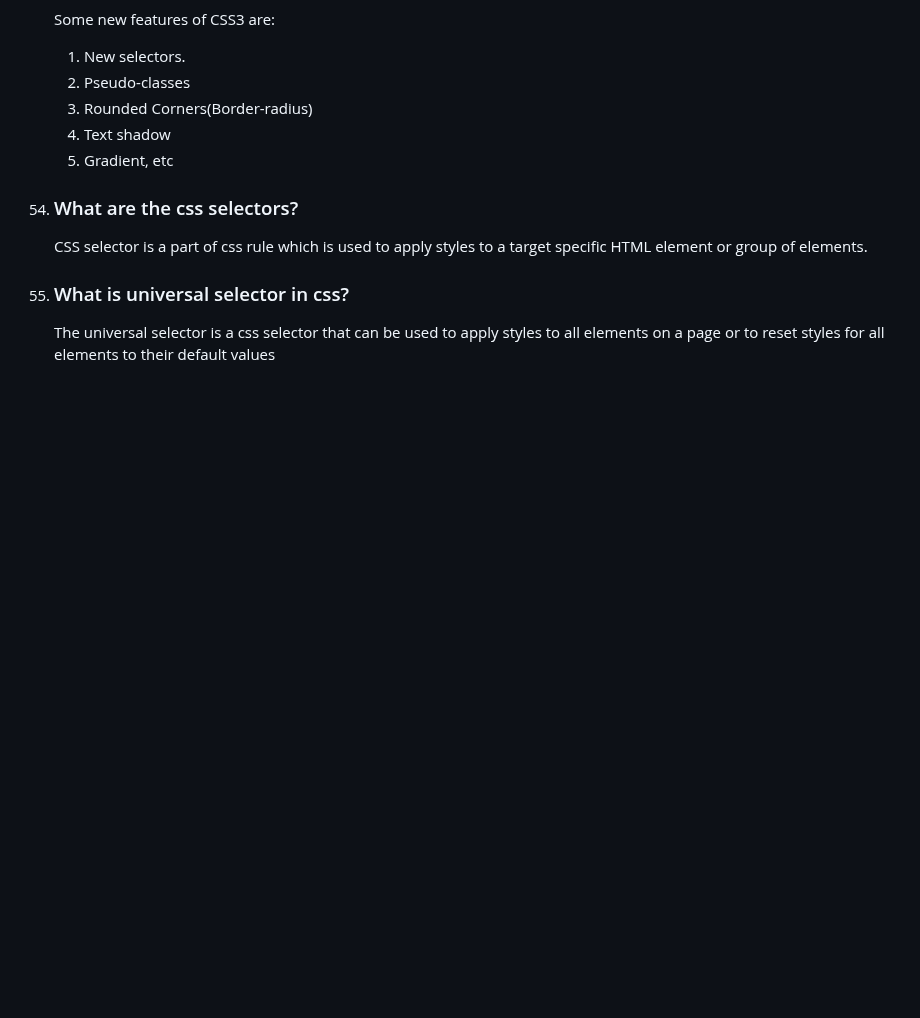
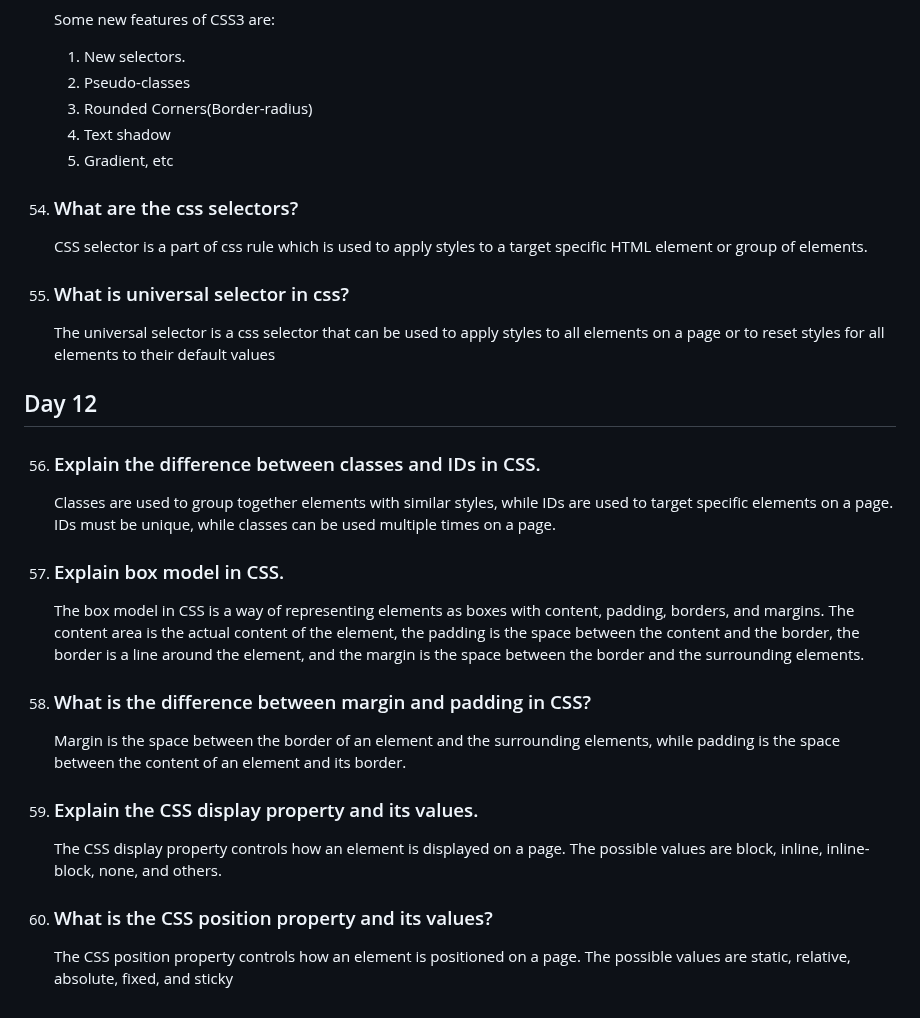
Before and after one commit to Saran-pariyar/100_Days_Of_Frontend_Interview_Questions, a Markdown page: README.md, the part around the change. GitHub-like rendering; blank space fills up the shorter version.

Commit message:
Day 12 added

```diff
--- a/README.md
+++ b/README.md
@@ -287,3 +287,20 @@ Number of questions will be divided like this:
 
 55. ### What is universal selector in css?
       The universal selector is a css selector that can be used to apply styles to all elements on a page or to reset styles for all elements to their default values
+
+## Day 12
+
+56. ### Explain the difference between classes and IDs in CSS.
+      Classes are used to group together elements with similar styles, while IDs are used to target specific elements on a page. IDs must be unique, while classes can be used multiple times on a page.
+
+57. ### Explain box model in CSS.
+      The box model in CSS is a way of representing elements as boxes with content, padding, borders, and margins. The content area is the actual content of the element, the padding is the space between the content and the border, the border is a line around the element, and the margin is the space between the border and the surrounding elements.
+
+58. ### What is the difference between margin and padding in CSS?
+      Margin is the space between the border of an element and the surrounding elements, while padding is the space between the content of an element and its border.
+
+59. ### Explain the CSS display property and its values.
+      The CSS display property controls how an element is displayed on a page. The possible values are block, inline, inline-block, none, and others.
+
+60. ### What is the CSS position property and its values?
+      The CSS position property controls how an element is positioned on a page. The possible values are static, relative, absolute, fixed, and sticky
```
